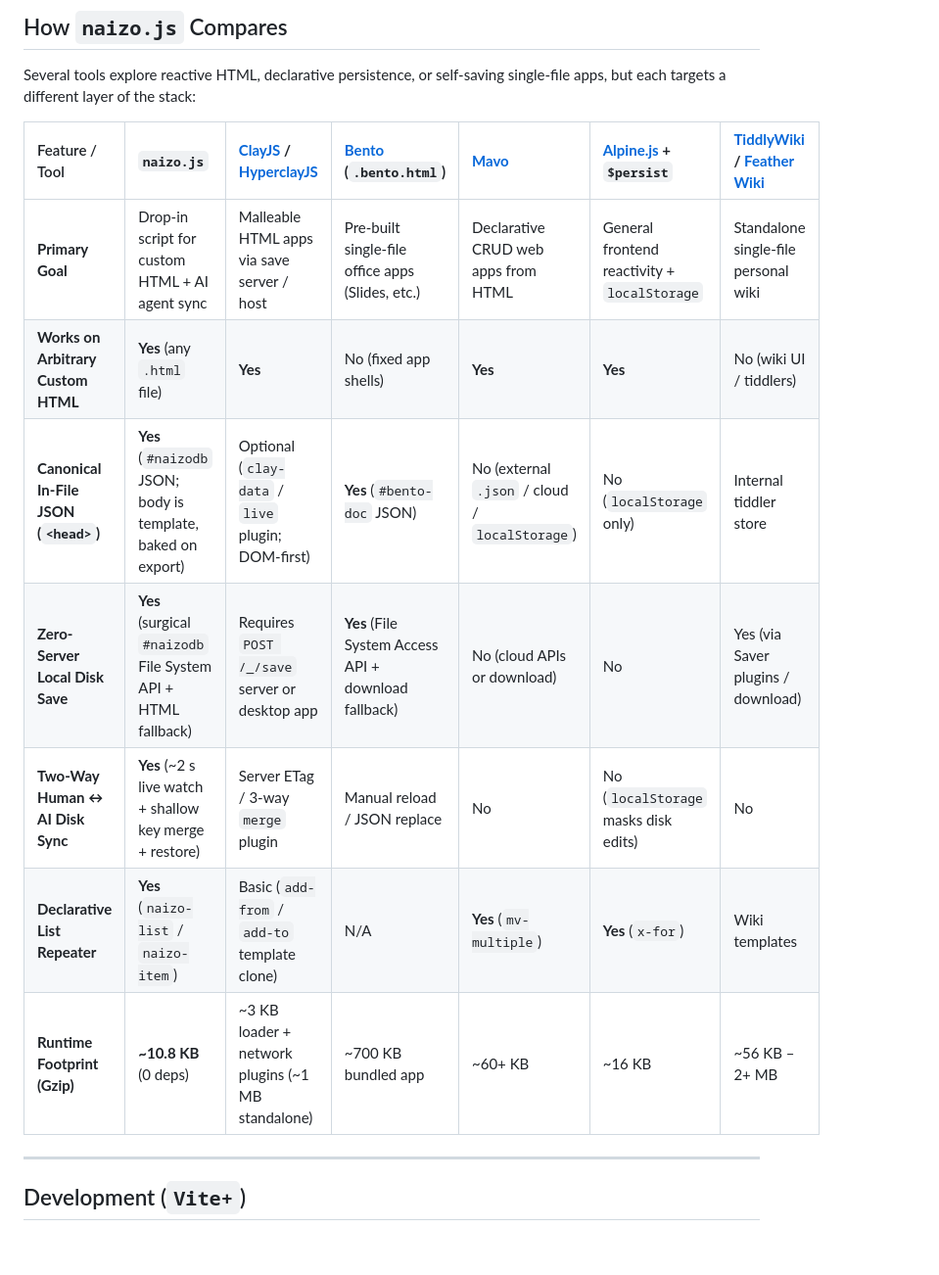
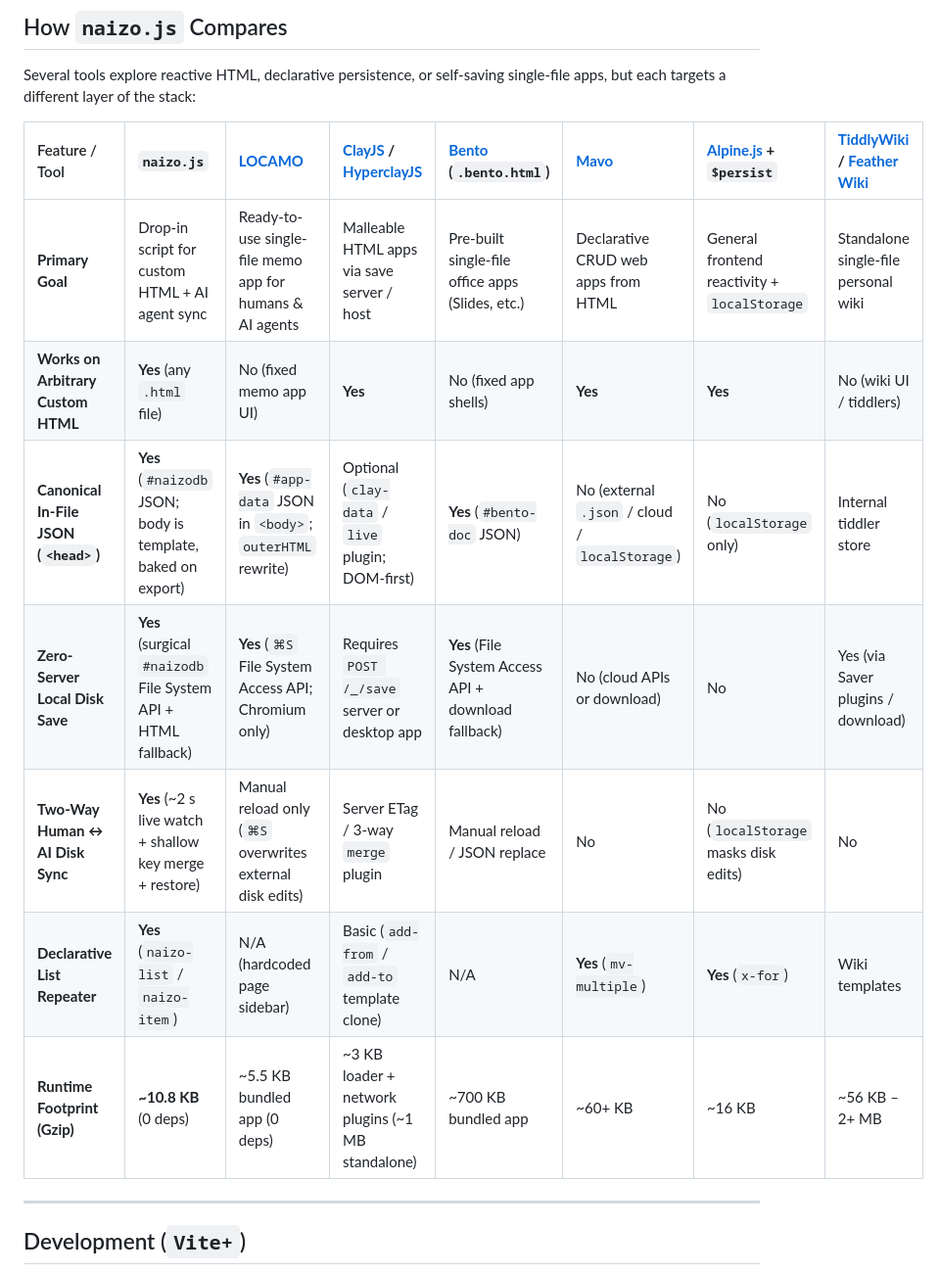
Before and after one commit to nickosh/naizo, a Markdown page: README.md, the part around the change. Shown at 98% size. GitHub-like rendering; blank space fills up the shorter version.

Commit message:
docs(readme): add LOCAMO to comparison table
Add DaiAoki/locamo to the comparison table in README.md and record the
session summary in docs/JOURNAL.md. Contrast LOCAMO's ready-to-use
single-file memo application (#app-data JSON in <body>, manual Cmd/Ctrl+S
document.documentElement.outerHTML write via in-memory FileSystemFileHandle)
against naizo.js's drop-in declarative engine (#naizodb in <head>, surgical
disk sync, IndexedDB handle persistence, and live 3-way top-level merge).

Co-authored-by: Copilot <223556219+Copilot@users.noreply.github.com>

```diff
--- a/README.md
+++ b/README.md
@@ -151,15 +151,15 @@ window.addEventListener('naizo:item', (e) => console.log('New list row:', e.deta
 
 Several tools explore reactive HTML, declarative persistence, or self-saving single-file apps, but each targets a different layer of the stack:
 
-| Feature / Tool                        | **`naizo.js`**                                                | **[ClayJS](https://clayjs.com/) / [HyperclayJS](https://hyperclayjs.com/)** | **[Bento](https://bento.page/) (`.bento.html`)**     | **[Mavo](https://mavo.io/)**                   | **[Alpine.js](https://alpinejs.dev/) + `$persist`** | **[TiddlyWiki](https://tiddlywiki.com/) / [Feather Wiki](https://feather.wiki/)** |
-| :------------------------------------ | :------------------------------------------------------------ | :-------------------------------------------------------------------------- | :--------------------------------------------------- | :--------------------------------------------- | :-------------------------------------------------- | :-------------------------------------------------------------------------------- |
-| **Primary Goal**                      | Drop-in script for custom HTML + AI agent sync                | Malleable HTML apps via save server / host                                  | Pre-built single-file office apps (Slides, etc.)     | Declarative CRUD web apps from HTML            | General frontend reactivity + `localStorage`        | Standalone single-file personal wiki                                              |
-| **Works on Arbitrary Custom HTML**    | **Yes** (any `.html` file)                                    | **Yes**                                                                     | No (fixed app shells)                                | **Yes**                                        | **Yes**                                             | No (wiki UI / tiddlers)                                                           |
-| **Canonical In-File JSON (`<head>`)** | **Yes** (`#naizodb` JSON; body is template, baked on export)  | Optional (`clay-data` / `live` plugin; DOM-first)                           | **Yes** (`#bento-doc` JSON)                          | No (external `.json` / cloud / `localStorage`) | No (`localStorage` only)                            | Internal tiddler store                                                            |
-| **Zero-Server Local Disk Save**       | **Yes** (surgical `#naizodb` File System API + HTML fallback) | Requires `POST /_/save` server or desktop app                               | **Yes** (File System Access API + download fallback) | No (cloud APIs or download)                    | No                                                  | Yes (via Saver plugins / download)                                                |
-| **Two-Way Human ↔ AI Disk Sync**      | **Yes** (~2 s live watch + shallow key merge + restore)       | Server ETag / 3-way `merge` plugin                                          | Manual reload / JSON replace                         | No                                             | No (`localStorage` masks disk edits)                | No                                                                                |
-| **Declarative List Repeater**         | **Yes** (`naizo-list` / `naizo-item`)                         | Basic (`add-from` / `add-to` template clone)                                | N/A                                                  | **Yes** (`mv-multiple`)                        | **Yes** (`x-for`)                                   | Wiki templates                                                                    |
-| **Runtime Footprint (Gzip)**          | **~10.8 KB** (0 deps)                                         | ~3 KB loader + network plugins (~1 MB standalone)                           | ~700 KB bundled app                                  | ~60+ KB                                        | ~16 KB                                              | ~56 KB – 2+ MB                                                                    |
+| Feature / Tool                        | **`naizo.js`**                                                | **[LOCAMO](https://github.com/DaiAoki/locamo)**             | **[ClayJS](https://clayjs.com/) / [HyperclayJS](https://hyperclayjs.com/)** | **[Bento](https://bento.page/) (`.bento.html`)**     | **[Mavo](https://mavo.io/)**                   | **[Alpine.js](https://alpinejs.dev/) + `$persist`** | **[TiddlyWiki](https://tiddlywiki.com/) / [Feather Wiki](https://feather.wiki/)** |
+| :------------------------------------ | :------------------------------------------------------------ | :---------------------------------------------------------- | :-------------------------------------------------------------------------- | :--------------------------------------------------- | :--------------------------------------------- | :-------------------------------------------------- | :-------------------------------------------------------------------------------- |
+| **Primary Goal**                      | Drop-in script for custom HTML + AI agent sync                | Ready-to-use single-file memo app for humans & AI agents    | Malleable HTML apps via save server / host                                  | Pre-built single-file office apps (Slides, etc.)     | Declarative CRUD web apps from HTML            | General frontend reactivity + `localStorage`        | Standalone single-file personal wiki                                              |
+| **Works on Arbitrary Custom HTML**    | **Yes** (any `.html` file)                                    | No (fixed memo app UI)                                      | **Yes**                                                                     | No (fixed app shells)                                | **Yes**                                        | **Yes**                                             | No (wiki UI / tiddlers)                                                           |
+| **Canonical In-File JSON (`<head>`)** | **Yes** (`#naizodb` JSON; body is template, baked on export)  | **Yes** (`#app-data` JSON in `<body>`; `outerHTML` rewrite) | Optional (`clay-data` / `live` plugin; DOM-first)                           | **Yes** (`#bento-doc` JSON)                          | No (external `.json` / cloud / `localStorage`) | No (`localStorage` only)                            | Internal tiddler store                                                            |
+| **Zero-Server Local Disk Save**       | **Yes** (surgical `#naizodb` File System API + HTML fallback) | **Yes** (`⌘S` File System Access API; Chromium only)        | Requires `POST /_/save` server or desktop app                               | **Yes** (File System Access API + download fallback) | No (cloud APIs or download)                    | No                                                  | Yes (via Saver plugins / download)                                                |
+| **Two-Way Human ↔ AI Disk Sync**      | **Yes** (~2 s live watch + shallow key merge + restore)       | Manual reload only (`⌘S` overwrites external disk edits)    | Server ETag / 3-way `merge` plugin                                          | Manual reload / JSON replace                         | No                                             | No (`localStorage` masks disk edits)                | No                                                                                |
+| **Declarative List Repeater**         | **Yes** (`naizo-list` / `naizo-item`)                         | N/A (hardcoded page sidebar)                                | Basic (`add-from` / `add-to` template clone)                                | N/A                                                  | **Yes** (`mv-multiple`)                        | **Yes** (`x-for`)                                   | Wiki templates                                                                    |
+| **Runtime Footprint (Gzip)**          | **~10.8 KB** (0 deps)                                         | ~5.5 KB bundled app (0 deps)                                | ~3 KB loader + network plugins (~1 MB standalone)                           | ~700 KB bundled app                                  | ~60+ KB                                        | ~16 KB                                              | ~56 KB – 2+ MB                                                                    |
 
 ---
 
```
Also changed, not shown: docs/JOURNAL.md (+6 -0 lines).
